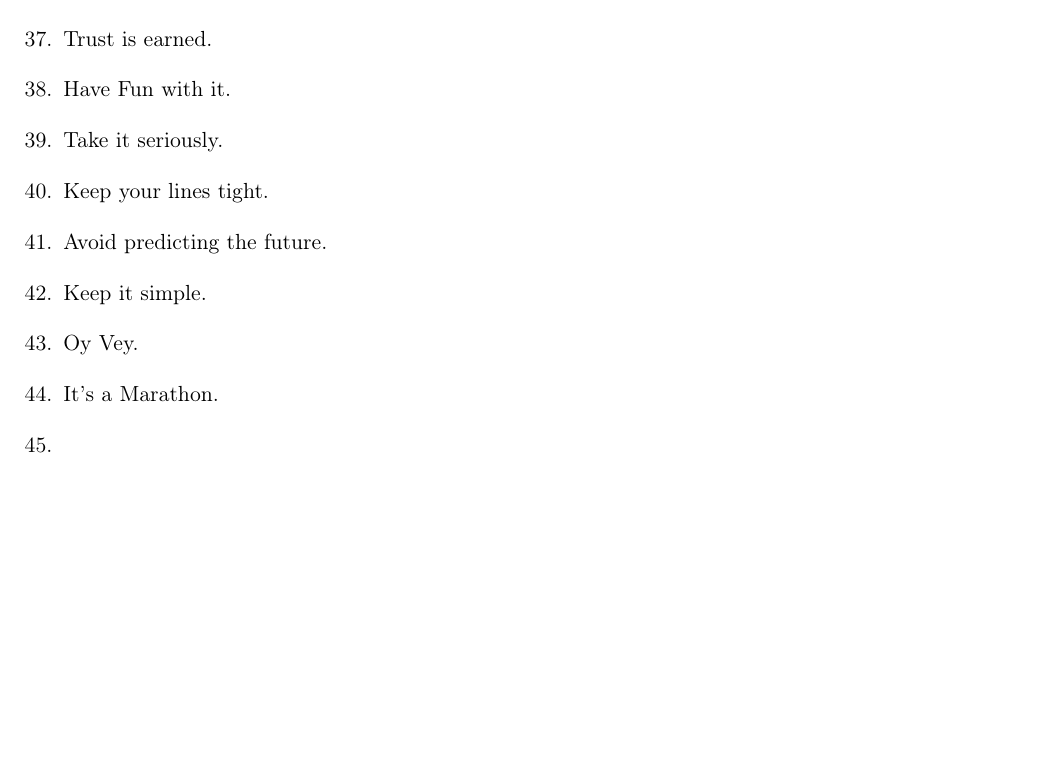
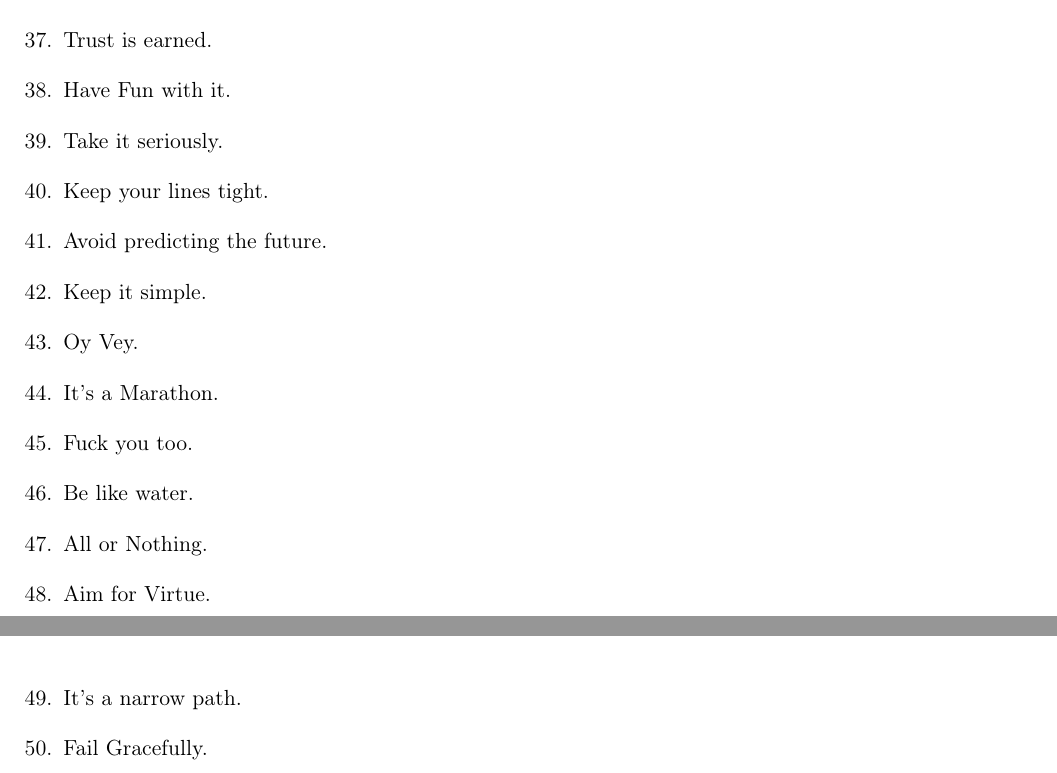
Before and after one commit to wtf-now/.meta, a LaTeX document (philosophy.tex): part of page 2 of 2 before the commit and two parts of pages 2 and 3 of 3 after it, the two joined at a grey line, cut so that both start at the same text, the shorter picture padded with empty space. Compiled offline with pdfLaTeX.

Commit message:
stfu and eat your vegetables

```diff
--- a/philosophy.tex
+++ b/philosophy.tex
@@ -92,7 +92,12 @@
 	\item[42.] Keep it simple.
 	\item[43.] Oy Vey.
 	\item[44.] It's a Marathon.
-	\item[45.]
+	\item[45.] Fuck you too.
+	\item[46.] Be like water.
+	\item[47.] All or Nothing.
+	\item[48.] Aim for Virtue.
+	\item[49.] It's a narrow path.
+	\item[50.] Fail Gracefully.
 \end{enumerate}
 
 \end{document}
```
